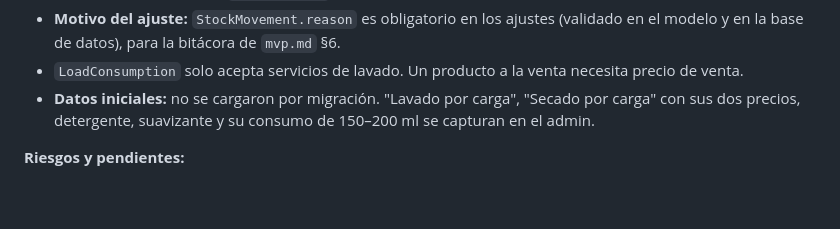
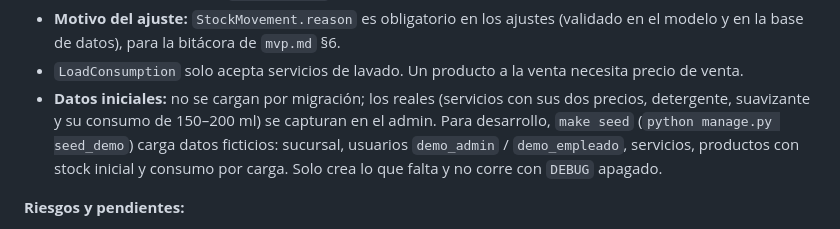
Before and after one commit to atneses/open-laundry, a Markdown page: plan.md, the part around the change. Drawn GitHub-style; blank space fills up the shorter version.

Commit message:
chore: update plan with seed data

```diff
--- a/plan.md
+++ b/plan.md
@@ -434,7 +434,7 @@ La Etapa 0 se hace **en paralelo** con las Etapas 1 a 13: son tareas en el local
 - **Unidad fija:** la unidad de un producto no se puede cambiar una vez que tiene movimientos (solo lectura en el admin y rechazada en `Product.save`); si hace falta otra unidad, se crea otro producto.
 - **Motivo del ajuste:** `StockMovement.reason` es obligatorio en los ajustes (validado en el modelo y en la base de datos), para la bitácora de `mvp.md` §6.
 - `LoadConsumption` solo acepta servicios de lavado. Un producto a la venta necesita precio de venta.
-- **Datos iniciales:** no se cargaron por migración. "Lavado por carga", "Secado por carga" con sus dos precios, detergente, suavizante y su consumo de 150–200 ml se capturan en el admin.
+- **Datos iniciales:** no se cargan por migración; los reales (servicios con sus dos precios, detergente, suavizante y su consumo de 150–200 ml) se capturan en el admin. Para desarrollo, `make seed` (`python manage.py seed_demo`) carga datos ficticios: sucursal, usuarios `demo_admin` / `demo_empleado`, servicios, productos con stock inicial y consumo por carga. Solo crea lo que falta y no corre con `DEBUG` apagado.
 
 **Riesgos y pendientes:**
 - **Riesgo – stock negativo:** no se impide que el stock quede en negativo (p. ej. si el consumo teórico supera lo registrado o faltó capturar una entrada). Se decidió así para no bloquear un lavado; el filtro de stock bajo lo hace visible.
```
